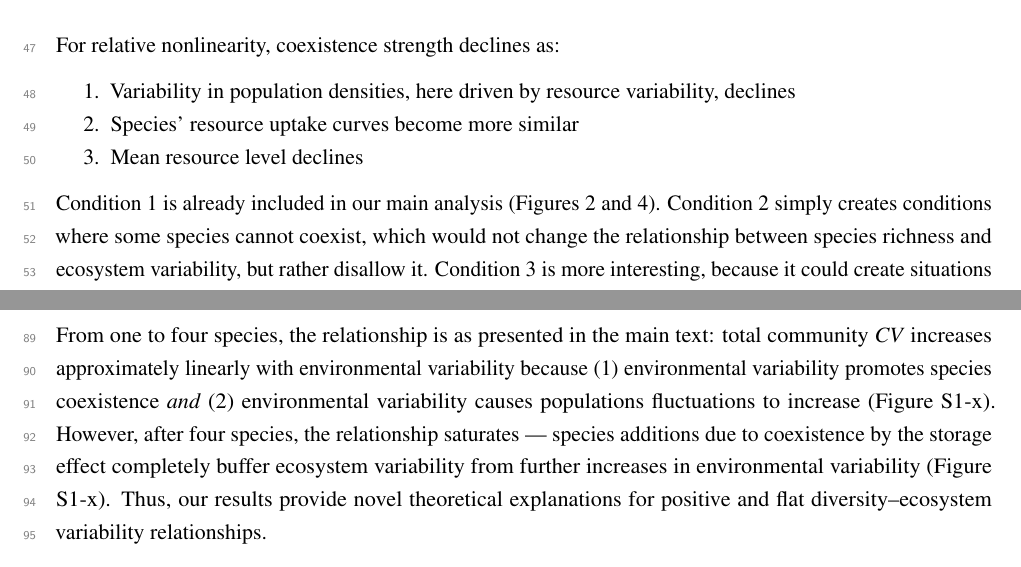
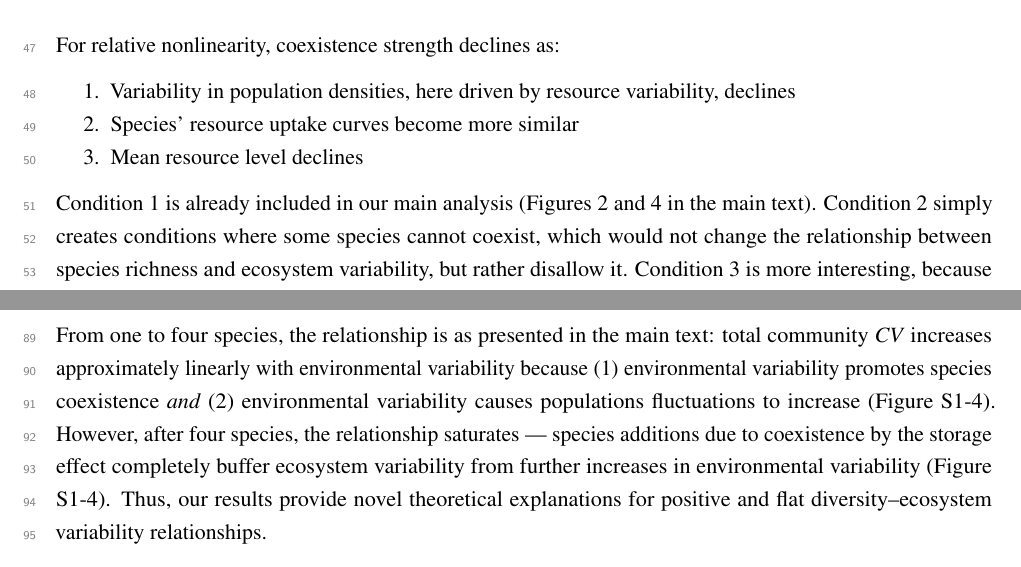
Before and after one commit to atredennick/Coexistence-Stability, a LaTeX document (manuscript/coexistence-stability_SI.tex): two parts of pages 6 and 8 of 12, joined at a grey line, cut so that both start at the same text. Compiled offline with pdfLaTeX.

Commit message:
fixes small typos

```diff
--- a/manuscript/coexistence-stability_SI.tex
+++ b/manuscript/coexistence-stability_SI.tex
@@ -380,8 +380,8 @@ For relative nonlinearity, coexistence strength declines as:
   Mean resource level declines
 \end{enumerate}
 
-Condition 1 is already included in our main analysis (Figures 2 and 4).
-Condition 2 simply creates conditions where some species cannot coexist,
-which would not change the relationship between species richness and
-ecosystem variability, but rather disallow it. Condition 3 is more
-interesting, because it could create situations where species may not
+Condition 1 is already included in our main analysis (Figures 2 and 4 in
+the main text). Condition 2 simply creates conditions where some species
+cannot coexist, which would not change the relationship between species
+richness and ecosystem variability, but rather disallow it. Condition 3
+is more interesting, because it could create situations where species
```
Also changed, not shown: manuscript/coexistence-stability_SI.pdf, manuscript/coexistence-stability_SI.tex (18 more changed lines), 1 other file.
